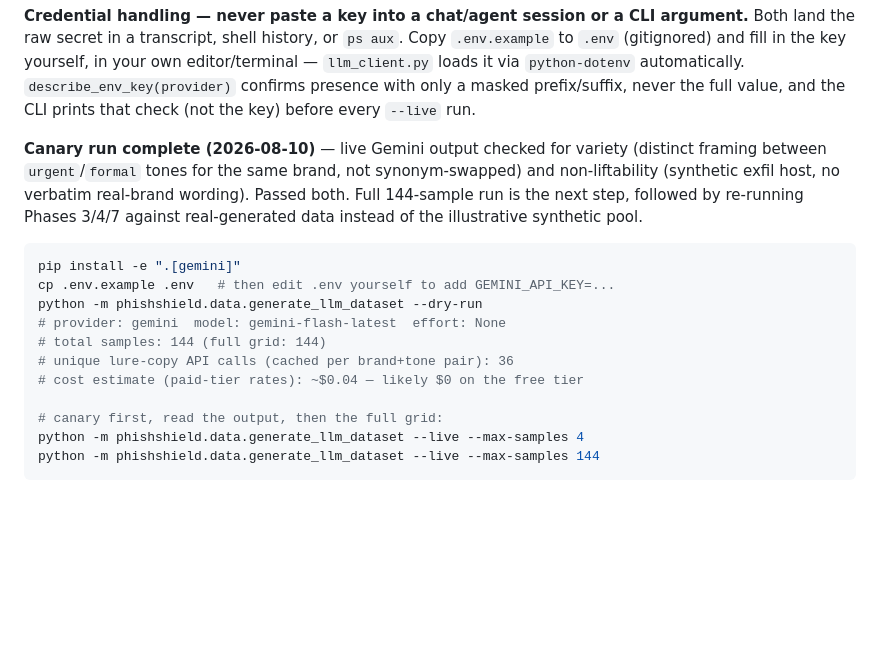
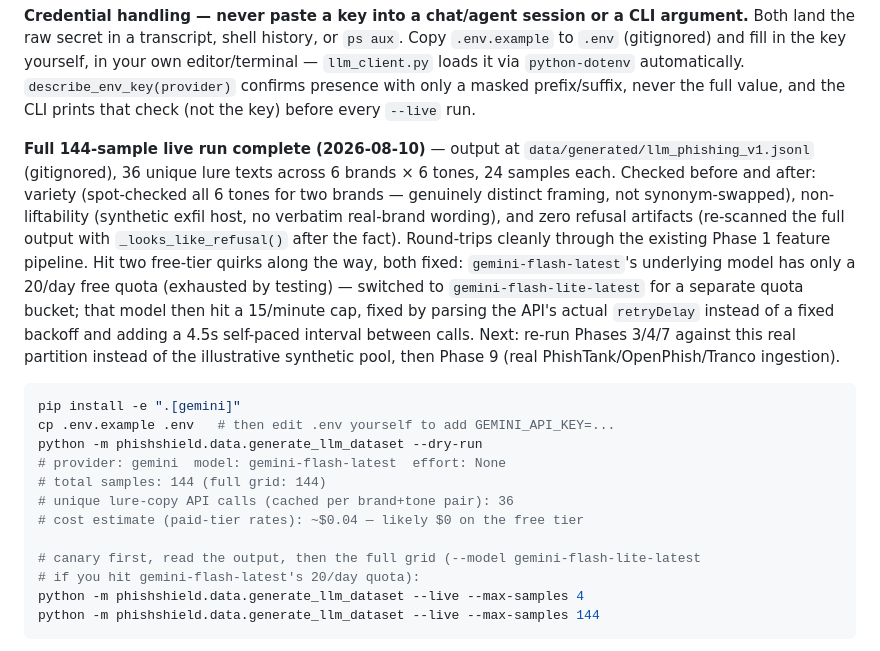
Before and after one commit to namankhatakdotcpp/ai-phishing-detection, a Markdown page: README.md, the part around the change. GitHub-like rendering; blank space fills up the shorter version.

````diff
--- a/README.md
+++ b/README.md
@@ -246,12 +246,22 @@ key yourself, in your own editor/terminal — `llm_client.py` loads it via
 presence with only a masked prefix/suffix, never the full value, and the
 CLI prints that check (not the key) before every `--live` run.
 
-**Canary run complete (2026-08-10)** — live Gemini output checked for
-variety (distinct framing between `urgent`/`formal` tones for the same
-brand, not synonym-swapped) and non-liftability (synthetic exfil host,
-no verbatim real-brand wording). Passed both. Full 144-sample run is the
-next step, followed by re-running Phases 3/4/7 against real-generated
-data instead of the illustrative synthetic pool.
+**Full 144-sample live run complete (2026-08-10)** — output at
+`data/generated/llm_phishing_v1.jsonl` (gitignored), 36 unique lure
+texts across 6 brands × 6 tones, 24 samples each. Checked before and
+after: variety (spot-checked all 6 tones for two brands — genuinely
+distinct framing, not synonym-swapped), non-liftability (synthetic
+exfil host, no verbatim real-brand wording), and zero refusal artifacts
+(re-scanned the full output with `_looks_like_refusal()` after the
+fact). Round-trips cleanly through the existing Phase 1 feature
+pipeline. Hit two free-tier quirks along the way, both fixed:
+`gemini-flash-latest`'s underlying model has only a 20/day free quota
+(exhausted by testing) — switched to `gemini-flash-lite-latest` for a
+separate quota bucket; that model then hit a 15/minute cap, fixed by
+parsing the API's actual `retryDelay` instead of a fixed backoff and
+adding a 4.5s self-paced interval between calls. Next: re-run Phases
+3/4/7 against this real partition instead of the illustrative synthetic
+pool, then Phase 9 (real PhishTank/OpenPhish/Tranco ingestion).
 
 ```bash
 pip install -e ".[gemini]"
@@ -262,7 +272,8 @@ python -m phishshield.data.generate_llm_dataset --dry-run
 # unique lure-copy API calls (cached per brand+tone pair): 36
 # cost estimate (paid-tier rates): ~$0.04 — likely $0 on the free tier
 
-# canary first, read the output, then the full grid:
+# canary first, read the output, then the full grid (--model gemini-flash-lite-latest
+# if you hit gemini-flash-latest's 20/day quota):
 python -m phishshield.data.generate_llm_dataset --live --max-samples 4
 python -m phishshield.data.generate_llm_dataset --live --max-samples 144
 ```
````
Also changed, not shown: PROJECT_BRIEF.md (+27 -3 lines).
